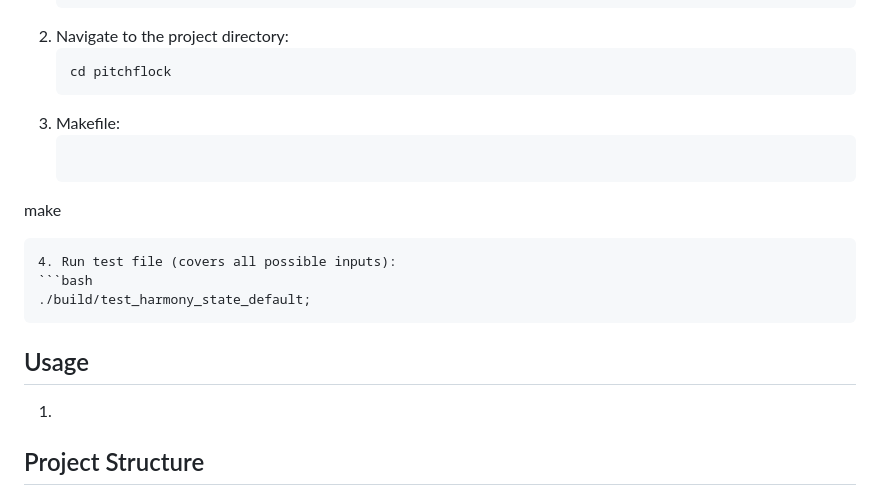
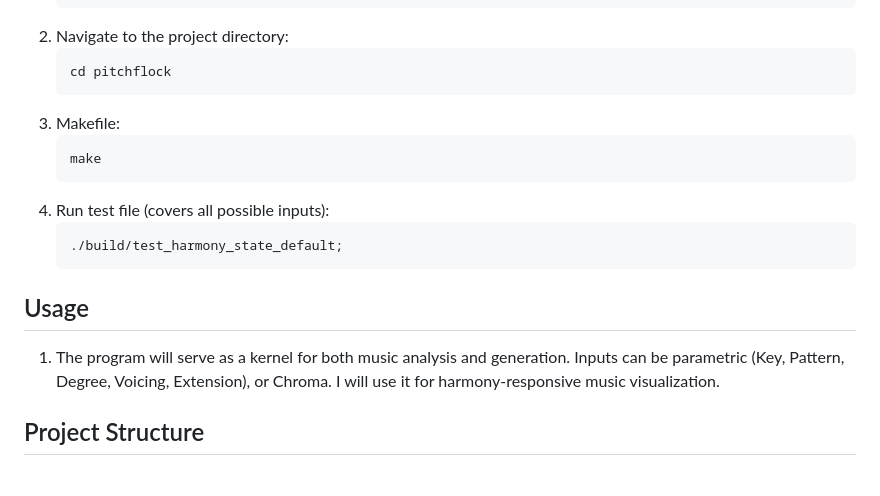
Before and after one commit to timsum/pitchflock, a Markdown page: docs/README.md, the part around the change. Rendered like a GitHub page.

Commit message:
Further release edits (readme instructions)

````diff
--- a/docs/README.md
+++ b/docs/README.md
@@ -44,14 +44,14 @@ The net result is that consonance is a function of bit entropy. The fundamental
    ```
 3. Makefile:
    ```bash
-  make
+   make
    ```
 4. Run test file (covers all possible inputs):
    ```bash
    ./build/test_harmony_state_default;
    ```
 ## Usage
-1.
+1. The program will serve as a kernel for both music analysis and generation. Inputs can be parametric (Key, Pattern, Degree, Voicing, Extension), or Chroma. I will use it for harmony-responsive music visualization.
 
 ## Project Structure
 - **include/**: Contains header files for core functionality, such as harmony analysis, state management, and naming conventions.
````
